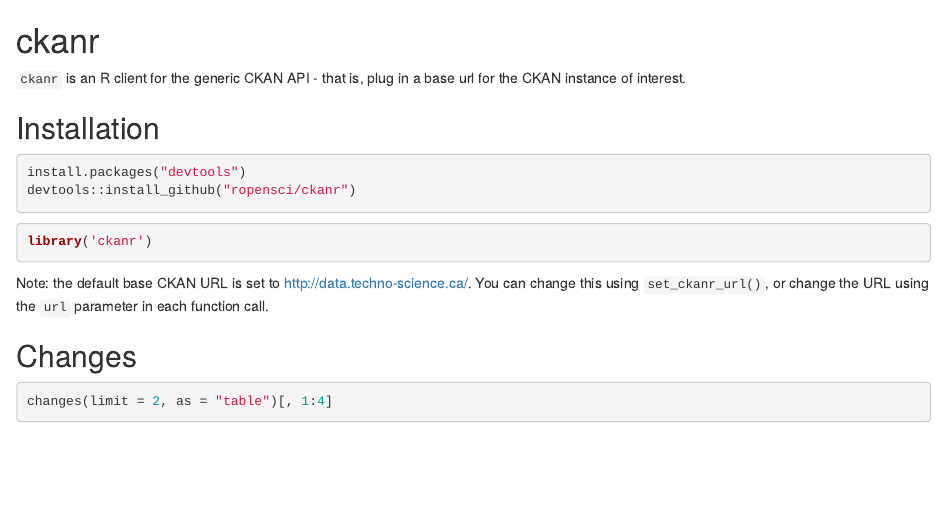
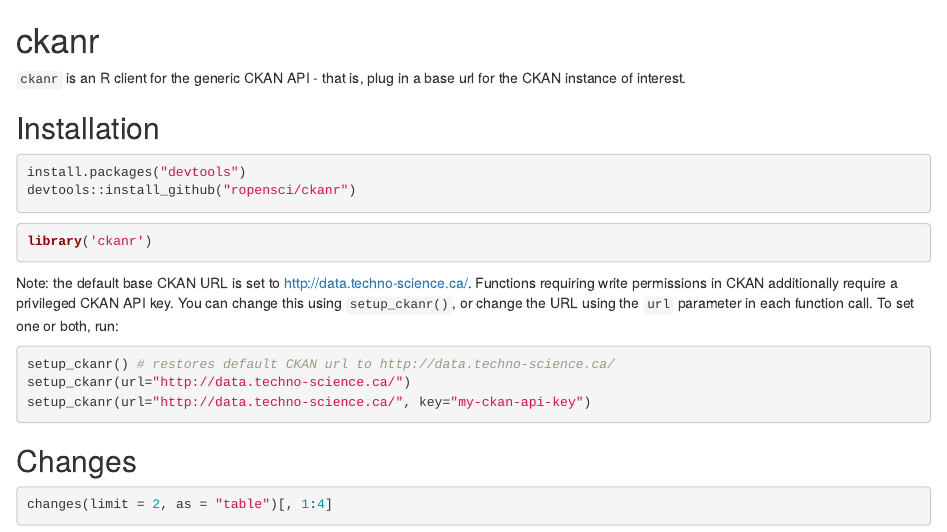
Before and after one commit to ropensci/ckanr, an R Markdown document (README.Rmd): the page in a window 1100 px wide, from its top. Rendered offline with R 4.5, knitr and Pandoc, with nearby package versions; some code elsewhere in the file could not run offline; badge pictures from the web are left out.

Commit message:
included usage of setup_ckanr in readme.md and readme.rmd

````diff
--- a/README.Rmd
+++ b/README.Rmd
@@ -52,7 +52,18 @@
 library('ckanr')
 ```
 
-Note: the default base CKAN URL is set to [http://data.techno-science.ca/](http://data.techno-science.ca/). You can change this using `set_ckanr_url()`, or change the URL using the `url` parameter in each function call.
+Note: the default base CKAN URL is set to
+[http://data.techno-science.ca/](http://data.techno-science.ca/).
+Functions requiring write permissions in CKAN additionally require a privileged
+CKAN API key.
+You can change this using `setup_ckanr()`, or change the URL using the `url`
+parameter in each function call.
+To set one or both, run:
+```{r}
+setup_ckanr() # restores default CKAN url to http://data.techno-science.ca/
+setup_ckanr(url="http://data.techno-science.ca/")
+setup_ckanr(url="http://data.techno-science.ca/", key="my-ckan-api-key")
+```
 
 ## Changes
 
````
Also changed, not shown: vignettes/ckanr_vignette.Rmd (+8 -0 lines), README.md.
